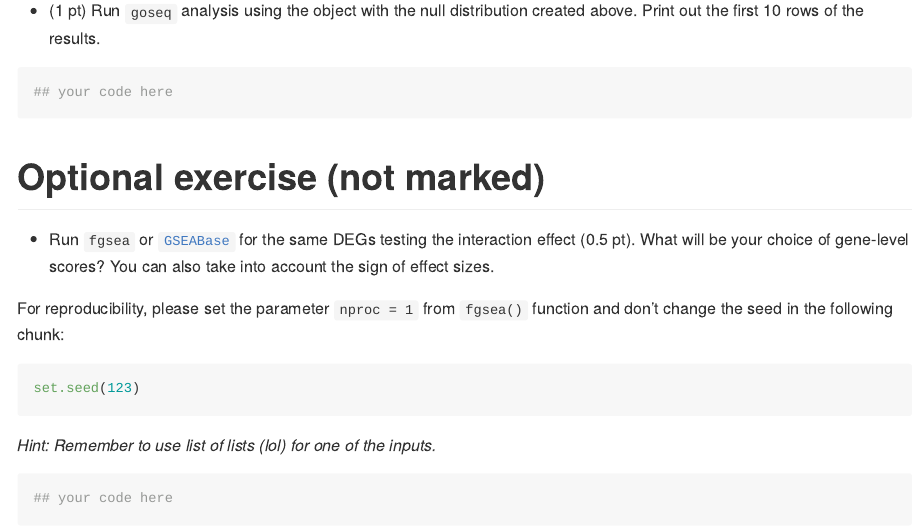
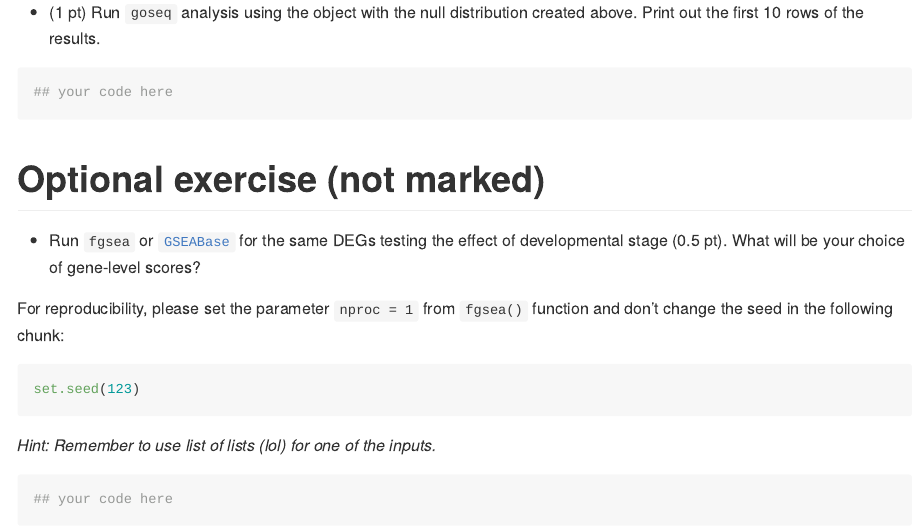
Before and after one commit to STAT540-UBC/seminar-08, an R Markdown document (sm8_gsa.Rmd): the page in a window 1100 px wide, from 9180 px down before the commit and from 9220 px down after it, so that both start at the same text. The pictures show the output file sm8_gsa.md that the author committed with the source, drawn offline in the style of GitHub; long lines of code are wrapped.

Commit message:
fix typos

```diff
--- a/sm8_gsa.Rmd
+++ b/sm8_gsa.Rmd
@@ -844,7 +844,7 @@ pwf_stage <- goseq::nullp(deg.stage.vec,"hg19","ensGene")
 
 # Optional exercise (not marked)
 
--   Run `fgsea` or [`GSEABase`](https://bioconductor.org/packages/release/bioc/html/GSEABase.html) for the same DEGs testing the interaction effect (0.5 pt). What will be your choice of gene-level scores? You can also take into account the sign of effect sizes.
+-   Run `fgsea` or [`GSEABase`](https://bioconductor.org/packages/release/bioc/html/GSEABase.html) for the same DEGs testing the effect of developmental stage (0.5 pt). What will be your choice of gene-level scores?
 
 For reproducibility, please set the parameter `nproc = 1` from `fgsea()` function and don't change the seed in the following chunk:
 
```
Also changed, not shown: sm8_gsa.md.
